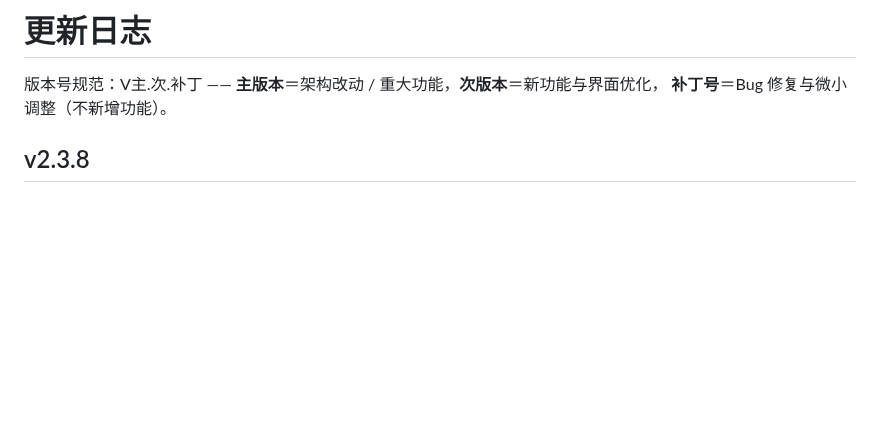
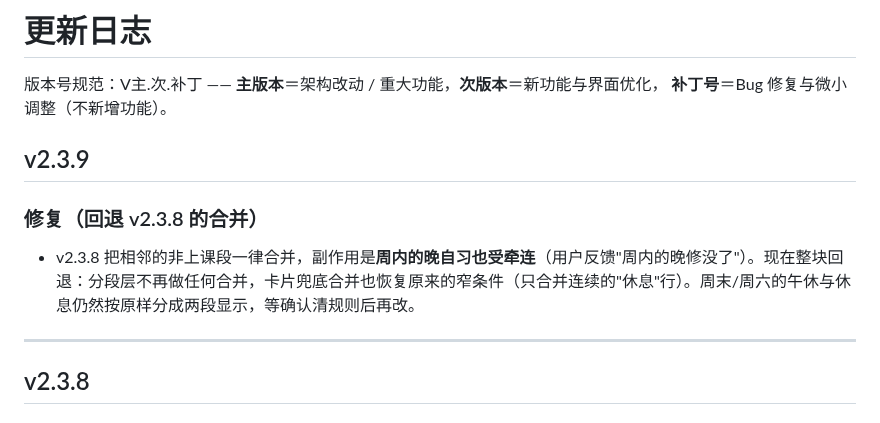
Before and after one commit to xyz-225648/sqbwzxsj, a Markdown page: CHANGELOG.md, the part around the change. Drawn GitHub-style; blank space fills up the shorter version.

Commit message:
同步 CHANGELOG.md（更新）

```diff
--- a/CHANGELOG.md
+++ b/CHANGELOG.md
@@ -2,6 +2,14 @@
 
 版本号规范：V主.次.补丁 —— **主版本**＝架构改动 / 重大功能，**次版本**＝新功能与界面优化，
 **补丁号**＝Bug 修复与微小调整（不新增功能）。
+
+## v2.3.9
+
+### 修复（回退 v2.3.8 的合并）
+
+- v2.3.8 把相邻的非上课段一律合并，副作用是**周内的晚自习也受牵连**（用户反馈"周内的晚修没了"）。现在整块回退：分段层不再做任何合并，卡片兜底合并也恢复原来的窄条件（只合并连续的"休息"行）。周末/周六的午休与休息仍然按原样分成两段显示，等确认清规则后再改。
+
+---
 
 ## v2.3.8
 
```
